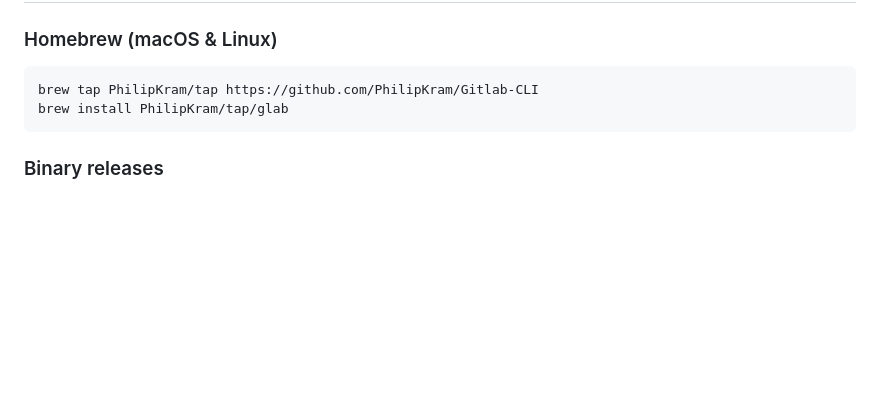
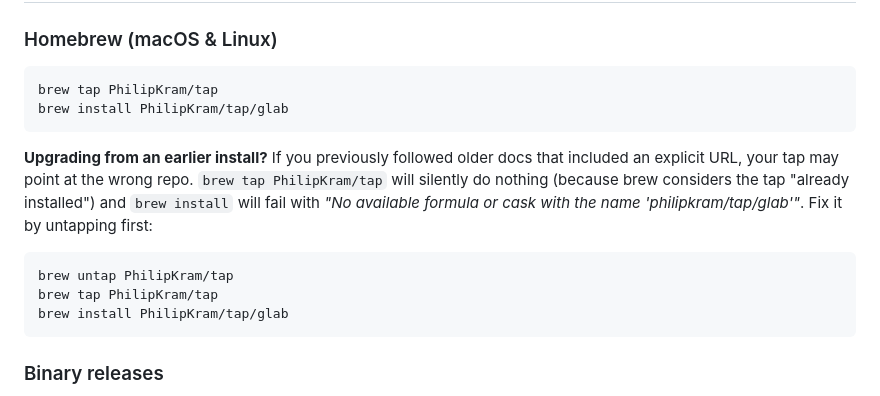
Before and after one commit to PhilipKram/Gitlab-CLI, a Markdown page: README.md, the part around the change. Rendered like a GitHub page; blank space fills up the shorter version.

Commit message:
docs: fix Homebrew install command and add migration note (#11)
Co-authored-by: Elisson Maia <emaia@allot.com>

````diff
--- a/README.md
+++ b/README.md
@@ -11,7 +11,15 @@ Work seamlessly with GitLab from the command line.
 ### Homebrew (macOS & Linux)
 
 ```bash
-brew tap PhilipKram/tap https://github.com/PhilipKram/Gitlab-CLI
+brew tap PhilipKram/tap
+brew install PhilipKram/tap/glab
+```
+
+**Upgrading from an earlier install?** If you previously followed older docs that included an explicit URL, your tap may point at the wrong repo. `brew tap PhilipKram/tap` will silently do nothing (because brew considers the tap "already installed") and `brew install` will fail with *"No available formula or cask with the name 'philipkram/tap/glab'"*. Fix it by untapping first:
+
+```bash
+brew untap PhilipKram/tap
+brew tap PhilipKram/tap
 brew install PhilipKram/tap/glab
 ```
 
````
